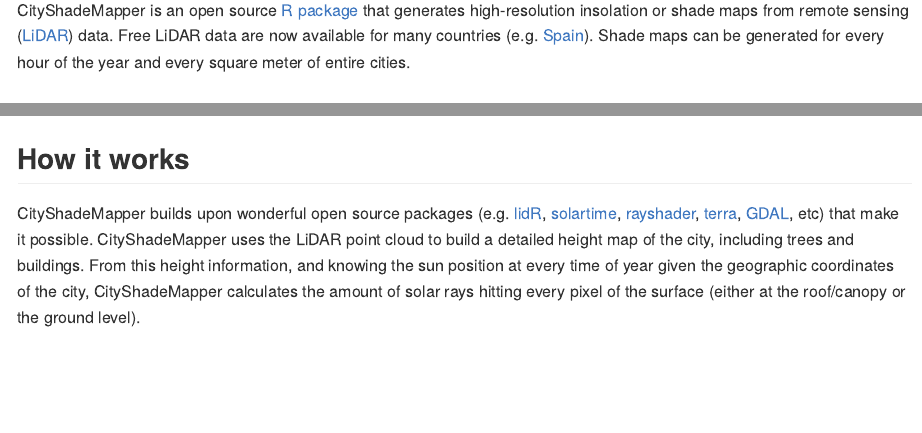
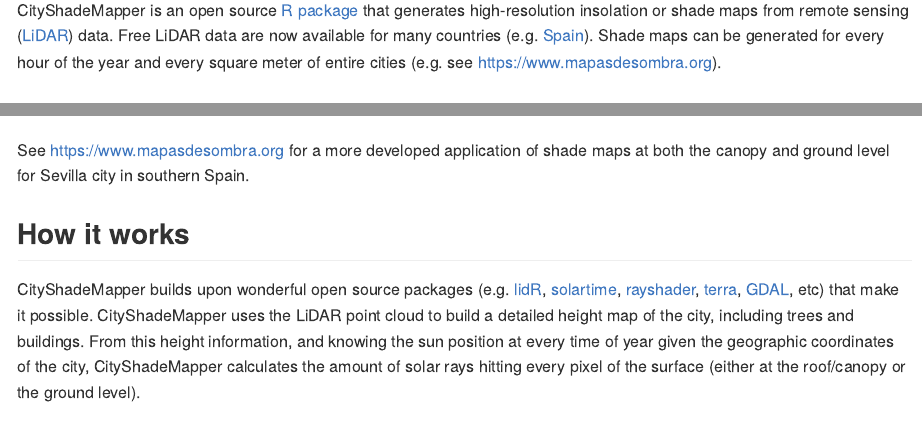
Before and after one commit to Pakillo/CityShadeMapper, an R Markdown document (README.Rmd): the page in a window 1100 px wide, from 150 px down, and a second part further down, joined at a grey line. The pictures show the output file README.md that the author committed with the source, drawn offline in the style of GitHub; long lines of code are wrapped; badge pictures from the web are left out.

Commit message:
update readme

```diff
--- a/README.Rmd
+++ b/README.Rmd
@@ -22,7 +22,7 @@
 [![HitCount](https://hits.dwyl.com/Pakillo/CityShadeMapper.svg?style=flat-square)](http://hits.dwyl.com/Pakillo/CityShadeMapper)
 <!-- badges: end -->
 
-CityShadeMapper is an open source [R package](https://www.r-project.org/) that generates high-resolution insolation or shade maps from remote sensing ([LiDAR](https://en.wikipedia.org/wiki/Lidar)) data. Free LiDAR data are now available for many countries (e.g. [Spain](https://pnoa.ign.es/el-proyecto-pnoa-lidar)). Shade maps can be generated for every hour of the year and every square meter of entire cities.
+CityShadeMapper is an open source [R package](https://www.r-project.org/) that generates high-resolution insolation or shade maps from remote sensing ([LiDAR](https://en.wikipedia.org/wiki/Lidar)) data. Free LiDAR data are now available for many countries (e.g. [Spain](https://pnoa.ign.es/el-proyecto-pnoa-lidar)). Shade maps can be generated for every hour of the year and every square meter of entire cities (e.g. see https://www.mapasdesombra.org).
 
 ## Installation
 
@@ -53,7 +53,7 @@
 
 ![](man/figures/catedral_abril.gif)
 
-<!-- See https://www.mapasdesombra.org for a more developed application of shade maps at both the canopy and ground level for Sevilla city in southern Spain. -->
+See https://www.mapasdesombra.org for a more developed application of shade maps at both the canopy and ground level for Sevilla city in southern Spain.
 
 
 ## How it works
```
Also changed, not shown: README.md.
